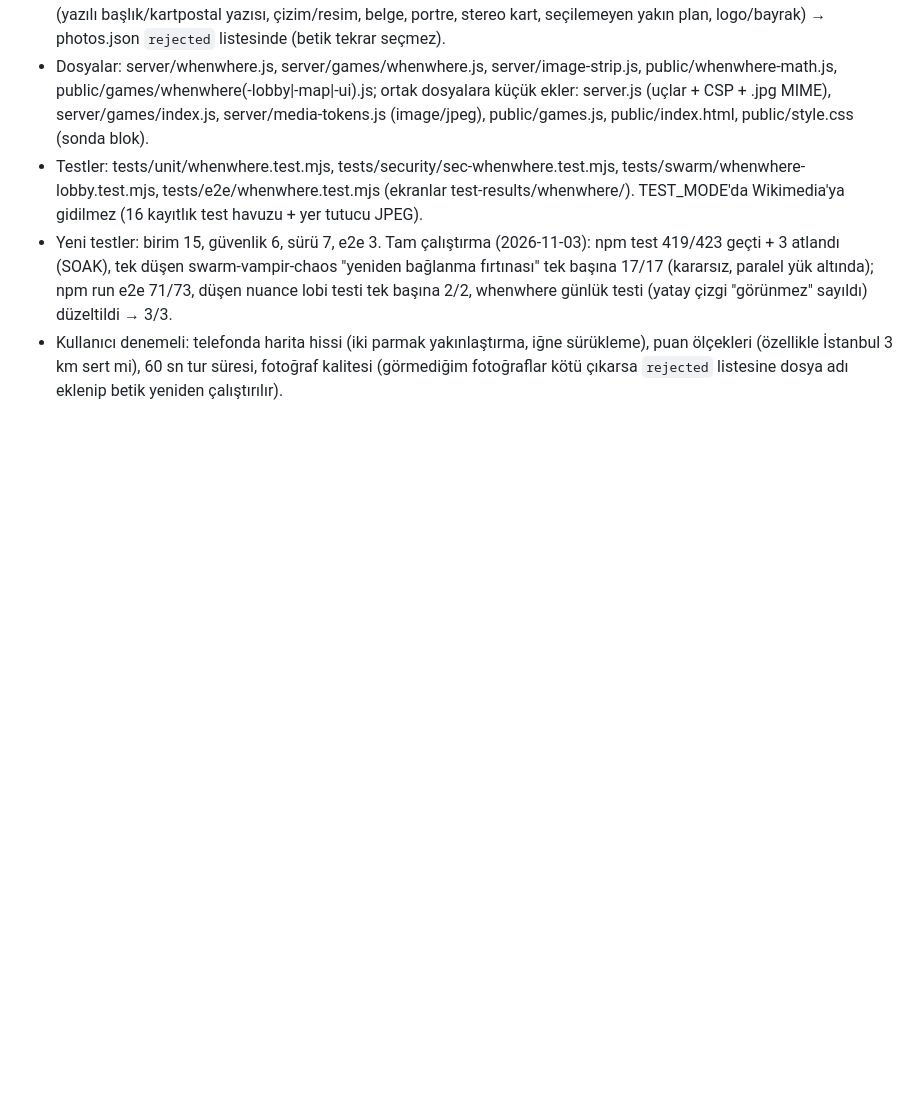
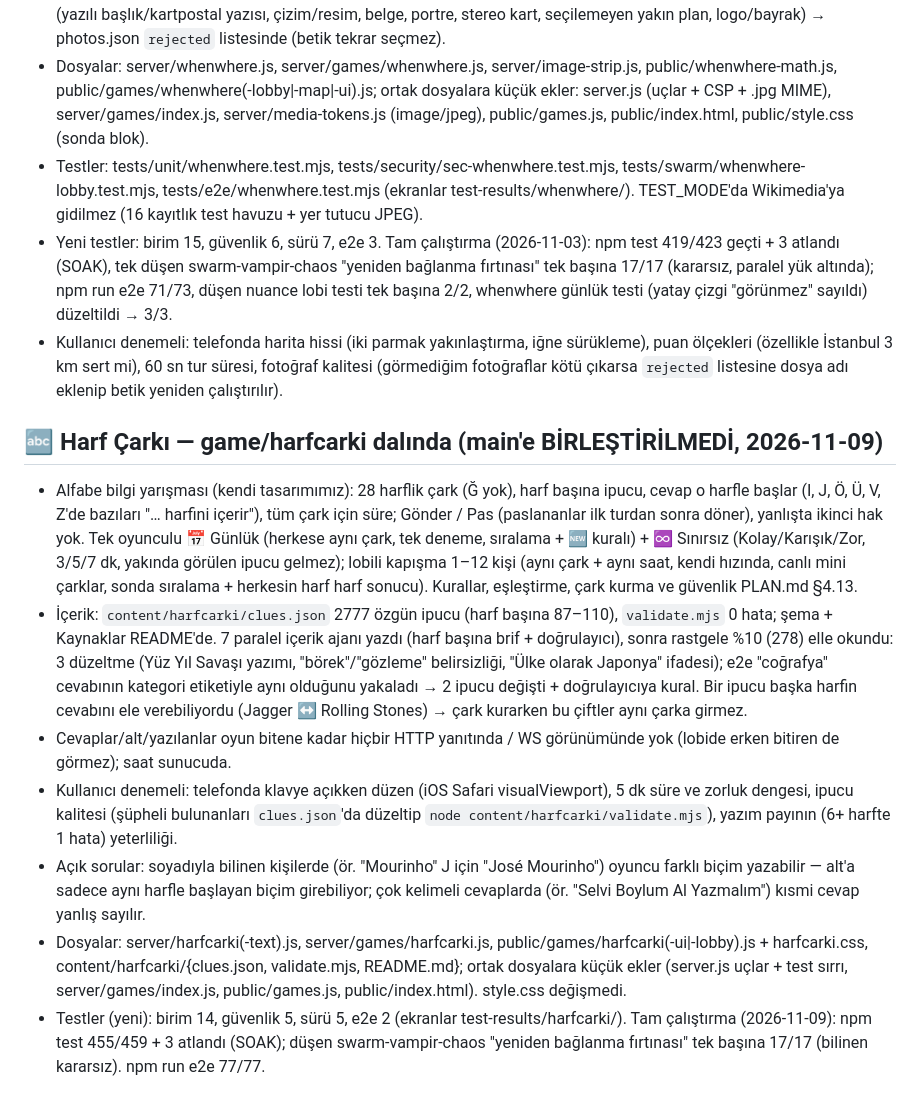
Before and after one commit to erdeemt/TosunStyleShazam, a Markdown page: DURUM.md, the part around the change. Drawn GitHub-style; blank space fills up the shorter version.

Commit message:
DURUM: 🔤 Harf Çarkı bölümü
Co-Authored-By: Claude Opus 5.5 <noreply@anthropic.com>

```diff
--- a/DURUM.md
+++ b/DURUM.md
@@ -214,3 +214,27 @@ Açık küçük notlar:
   testi tek başına 2/2, whenwhere günlük testi (yatay çizgi "görünmez" sayıldı) düzeltildi → 3/3.
 - Kullanıcı denemeli: telefonda harita hissi (iki parmak yakınlaştırma, iğne sürükleme), puan ölçekleri (özellikle İstanbul 3 km sert mi),
   60 sn tur süresi, fotoğraf kalitesi (görmediğim fotoğraflar kötü çıkarsa `rejected` listesine dosya adı eklenip betik yeniden çalıştırılır).
+
+## 🔤 Harf Çarkı — game/harfcarki dalında (main'e BİRLEŞTİRİLMEDİ, 2026-11-09)
+
+- Alfabe bilgi yarışması (kendi tasarımımız): 28 harflik çark (Ğ yok), harf başına ipucu, cevap o harfle başlar (I, J, Ö, Ü, V, Z'de
+  bazıları "… harfini içerir"), tüm çark için süre; Gönder / Pas (paslananlar ilk turdan sonra döner), yanlışta ikinci hak yok.
+  Tek oyunculu 📅 Günlük (herkese aynı çark, tek deneme, sıralama + 🆕 kuralı) + ♾️ Sınırsız (Kolay/Karışık/Zor, 3/5/7 dk, yakında
+  görülen ipucu gelmez); lobili kapışma 1–12 kişi (aynı çark + aynı saat, kendi hızında, canlı mini çarklar, sonda sıralama + herkesin
+  harf harf sonucu). Kurallar, eşleştirme, çark kurma ve güvenlik PLAN.md §4.13.
+- İçerik: `content/harfcarki/clues.json` 2777 özgün ipucu (harf başına 87–110), `validate.mjs` 0 hata; şema + Kaynaklar README'de.
+  7 paralel içerik ajanı yazdı (harf başına brif + doğrulayıcı), sonra rastgele %10 (278) elle okundu: 3 düzeltme (Yüz Yıl Savaşı
+  yazımı, "börek"/"gözleme" belirsizliği, "Ülke olarak Japonya" ifadesi); e2e "coğrafya" cevabının kategori etiketiyle aynı olduğunu
+  yakaladı → 2 ipucu değişti + doğrulayıcıya kural. Bir ipucu başka harfin cevabını ele verebiliyordu (Jagger ↔ Rolling Stones) →
+  çark kurarken bu çiftler aynı çarka girmez.
+- Cevaplar/alt/yazılanlar oyun bitene kadar hiçbir HTTP yanıtında / WS görünümünde yok (lobide erken bitiren de görmez); saat sunucuda.
+- Kullanıcı denemeli: telefonda klavye açıkken düzen (iOS Safari visualViewport), 5 dk süre ve zorluk dengesi, ipucu kalitesi
+  (şüpheli bulunanları `clues.json`'da düzeltip `node content/harfcarki/validate.mjs`), yazım payının (6+ harfte 1 hata) yeterliliği.
+- Açık sorular: soyadıyla bilinen kişilerde (ör. "Mourinho" J için "José Mourinho") oyuncu farklı biçim yazabilir — alt'a sadece
+  aynı harfle başlayan biçim girebiliyor; çok kelimeli cevaplarda (ör. "Selvi Boylum Al Yazmalım") kısmi cevap yanlış sayılır.
+- Dosyalar: server/harfcarki(-text).js, server/games/harfcarki.js, public/games/harfcarki(-ui|-lobby).js + harfcarki.css,
+  content/harfcarki/{clues.json, validate.mjs, README.md}; ortak dosyalara küçük ekler (server.js uçlar + test sırrı,
+  server/games/index.js, public/games.js, public/index.html). style.css değişmedi.
+- Testler (yeni): birim 14, güvenlik 5, sürü 5, e2e 2 (ekranlar test-results/harfcarki/). Tam çalıştırma (2026-11-09): npm test
+  455/459 + 3 atlandı (SOAK); düşen swarm-vampir-chaos "yeniden bağlanma fırtınası" tek başına 17/17 (bilinen kararsız).
+  npm run e2e 77/77.
```
